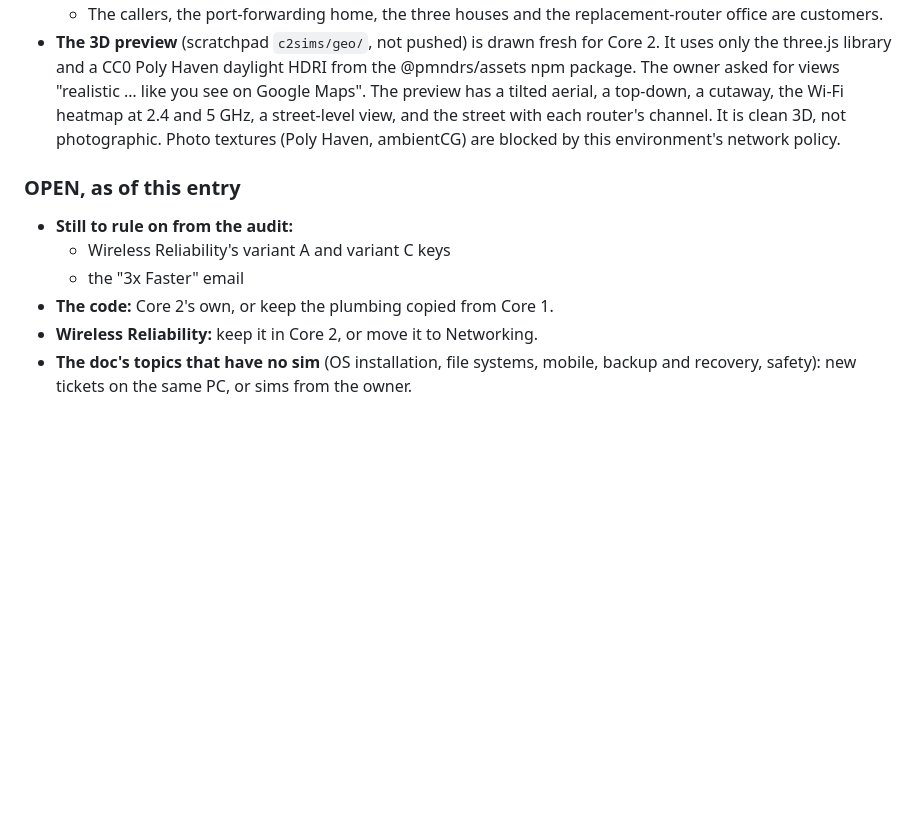
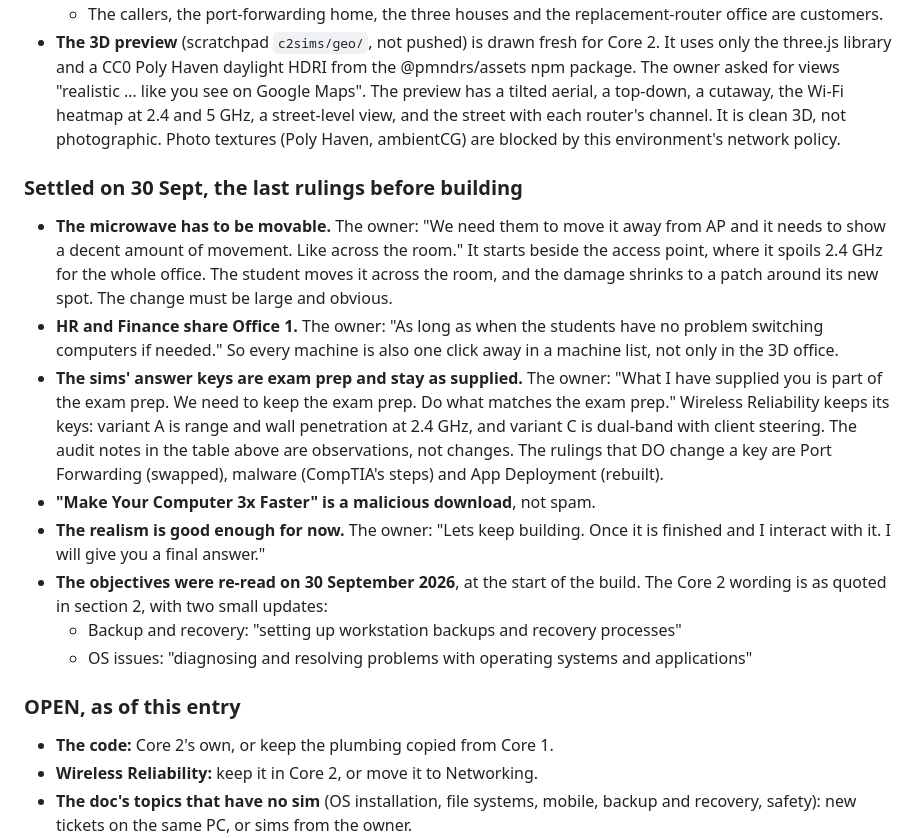
Before and after one commit to RafikiScyent888/A-Core-2-Under-the-Hood-, a Markdown page: CLAUDE.md, the part around the change. Drawn GitHub-style; blank space fills up the shorter version.

Commit message:
Record the last rulings before the build starts
The microwave is movable and must show a large change; HR and Finance share
Office 1, with every machine one click away; the sims' answer keys stay
as supplied exam prep; "3x Faster" is a malicious download; realism is good
enough for now; objectives re-read 30 Sept. Documentation only.

Co-Authored-By: Claude Opus 5.5 <noreply@anthropic.com>
Claude-Session: https://claude.ai/code/session_01RJLBXRTXfG6AwMuw7eyynw

```diff
--- a/CLAUDE.md
+++ b/CLAUDE.md
@@ -624,11 +624,38 @@ steps". They also said yes to each 3D point and to the company shape.
   It is clean 3D, not photographic. Photo textures (Poly Haven, ambientCG)
   are blocked by this environment's network policy.
 
+### Settled on 30 Sept, the last rulings before building
+
+- **The microwave has to be movable.** The owner: "We need them to move it
+  away from AP and it needs to show a decent amount of movement. Like across
+  the room." It starts beside the access point, where it spoils 2.4 GHz for
+  the whole office. The student moves it across the room, and the damage
+  shrinks to a patch around its new spot. The change must be large and
+  obvious.
+- **HR and Finance share Office 1.** The owner: "As long as when the students
+  have no problem switching computers if needed." So every machine is also
+  one click away in a machine list, not only in the 3D office.
+- **The sims' answer keys are exam prep and stay as supplied.** The owner:
+  "What I have supplied you is part of the exam prep. We need to keep the
+  exam prep. Do what matches the exam prep." Wireless Reliability keeps its
+  keys: variant A is range and wall penetration at 2.4 GHz, and variant C is
+  dual-band with client steering. The audit notes in the table above are
+  observations, not changes. The rulings that DO change a key are Port
+  Forwarding (swapped), malware (CompTIA's steps) and App Deployment
+  (rebuilt).
+- **"Make Your Computer 3x Faster" is a malicious download**, not spam.
+- **The realism is good enough for now.** The owner: "Lets keep building.
+  Once it is finished and I interact with it. I will give you a final answer."
+- **The objectives were re-read on 30 September 2026**, at the start of the
+  build. The Core 2 wording is as quoted in section 2, with two small updates:
+  - Backup and recovery: "setting up workstation backups and recovery
+    processes"
+  - OS issues: "diagnosing and resolving problems with operating systems
+    and applications"
+
 ### OPEN, as of this entry
 
-- **Still to rule on from the audit:**
-  - Wireless Reliability's variant A and variant C keys
-  - the "3x Faster" email
+
 - **The code:** Core 2's own, or keep the plumbing copied from Core 1.
 - **Wireless Reliability:** keep it in Core 2, or move it to Networking.
 - **The doc's topics that have no sim** (OS installation, file systems,
```
